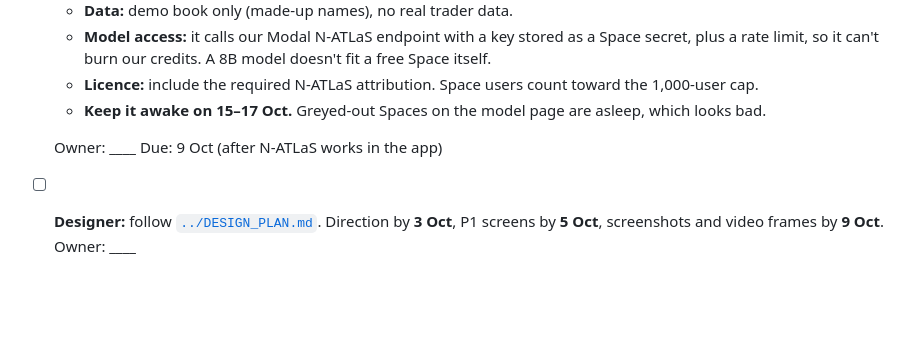
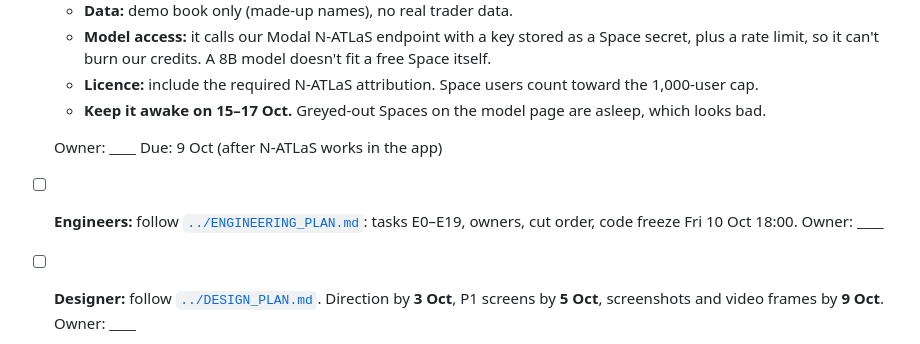
Before and after one commit to Godzilla-lab/tradevoice, a Markdown page: docs/naic/CHECKLIST.md, the part around the change. Rendered like a GitHub page; blank space fills up the shorter version.

Commit message:
docs: engineering plan (rules, set-up, workflow, environments, tasks E0–E19 with estimates/dependencies/acceptance, cut order, testing, on-call, risks)

```diff
--- a/docs/naic/CHECKLIST.md
+++ b/docs/naic/CHECKLIST.md
@@ -73,6 +73,8 @@ Write a name in **Owner** and tick each box when it's done. The full technical p
 
   Owner: ____  Due: 9 Oct (after N-ATLaS works in the app)
 
+- [ ] **Engineers:** follow [`../ENGINEERING_PLAN.md`](../ENGINEERING_PLAN.md): tasks E0–E19, owners, cut order,
+      code freeze Fri 10 Oct 18:00. Owner: ____
 - [ ] **Designer:** follow [`../DESIGN_PLAN.md`](../DESIGN_PLAN.md). Direction by **3 Oct**, P1 screens by **5 Oct**,
       screenshots and video frames by **9 Oct**. Owner: ____
 
```
Also changed, not shown: docs/ENGINEERING_PLAN.md (added, +181 -0 lines).
